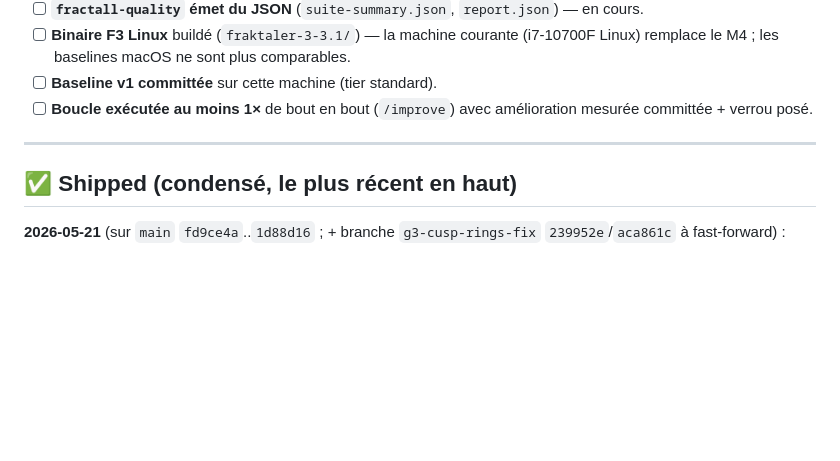
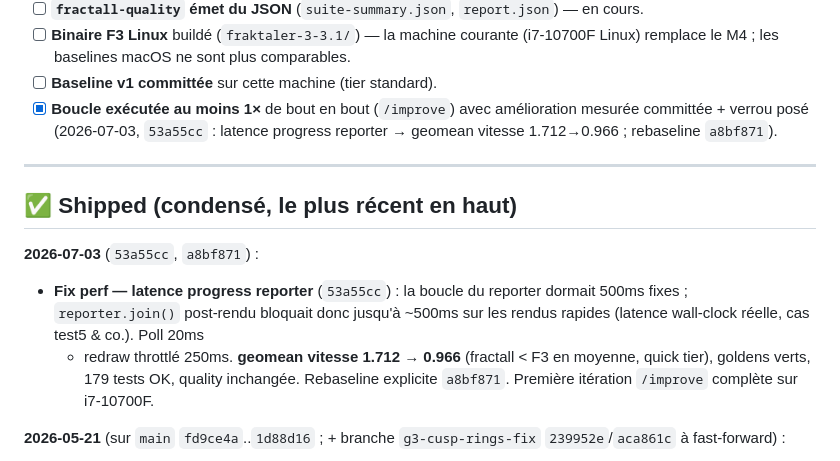
Before and after one commit to habib256/fractall-rust, a Markdown page: TODO.md, the part around the change. GitHub-like rendering; blank space fills up the shorter version.

Commit message:
TODO: G8 boucle /improve exécutée 1× + note shipped fix latence reporter
Co-Authored-By: Claude Opus 4.8 (1M context) <noreply@anthropic.com>

```diff
--- a/TODO.md
+++ b/TODO.md
@@ -404,12 +404,22 @@ existe déjà ; il manque la BLA par phase, le nucleus phase-aware, et l'UI/CLI.
   (i7-10700F Linux) remplace le M4 ; les baselines macOS ne sont plus
   comparables.
 - [ ] **Baseline v1 committée** sur cette machine (tier standard).
-- [ ] **Boucle exécutée au moins 1×** de bout en bout (`/improve`) avec
-  amélioration mesurée committée + verrou posé.
+- [x] **Boucle exécutée au moins 1×** de bout en bout (`/improve`) avec
+  amélioration mesurée committée + verrou posé (2026-07-03, `53a55cc` :
+  latence progress reporter → geomean vitesse 1.712→0.966 ; rebaseline
+  `a8bf871`).
 
 ---
 
 ## ✅ Shipped (condensé, le plus récent en haut)
+
+**2026-07-03** (`53a55cc`, `a8bf871`) :
+- **Fix perf — latence progress reporter** (`53a55cc`) : la boucle du reporter
+  dormait 500ms fixes ; `reporter.join()` post-rendu bloquait donc jusqu'à ~500ms
+  sur les rendus rapides (latence wall-clock réelle, cas test5 & co.). Poll 20ms
+  + redraw throttlé 250ms. **geomean vitesse 1.712 → 0.966** (fractall < F3 en
+  moyenne, quick tier), goldens verts, 179 tests OK, quality inchangée. Rebaseline
+  explicite `a8bf871`. Première itération `/improve` complète sur i7-10700F.
 
 **2026-05-21** (sur `main` `fd9ce4a`..`1d88d16` ; + branche `g3-cusp-rings-fix`
 `239952e`/`aca861c` à fast-forward) :
```
